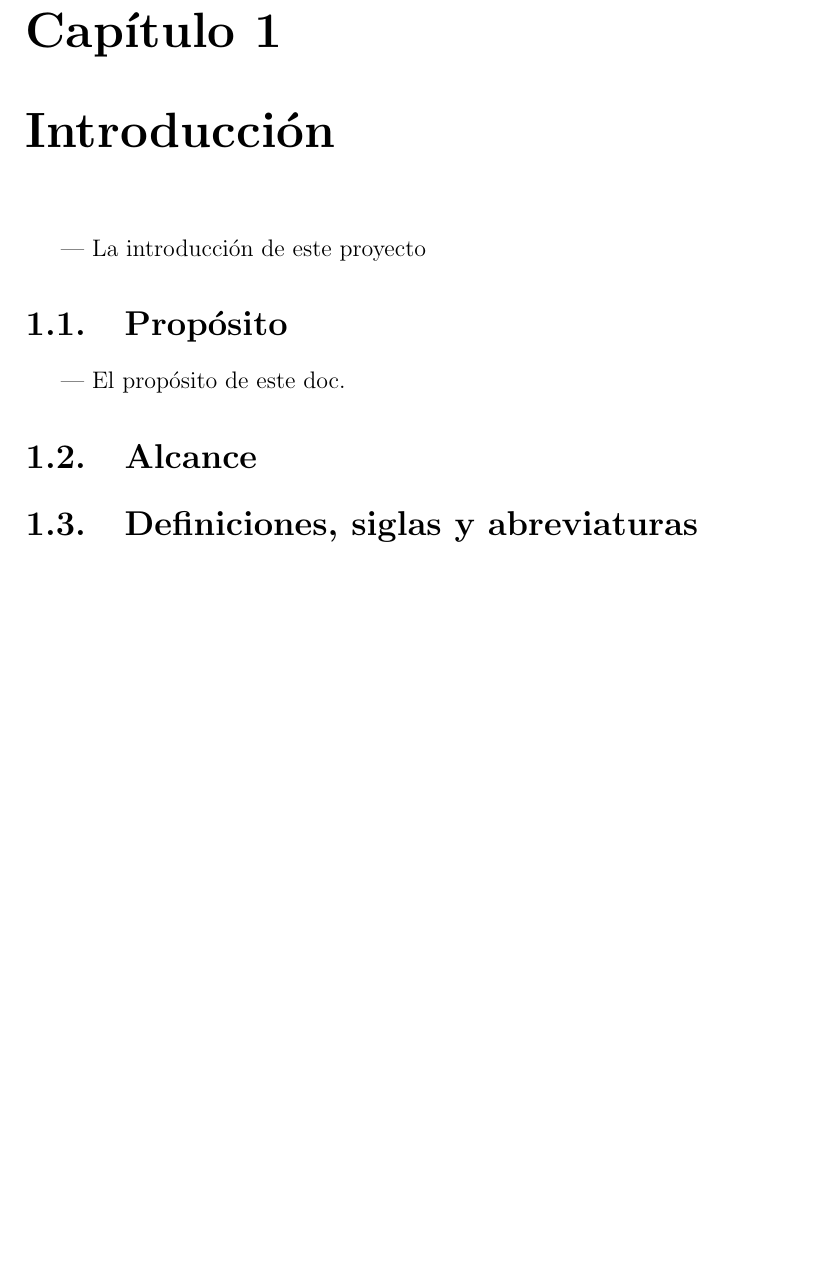
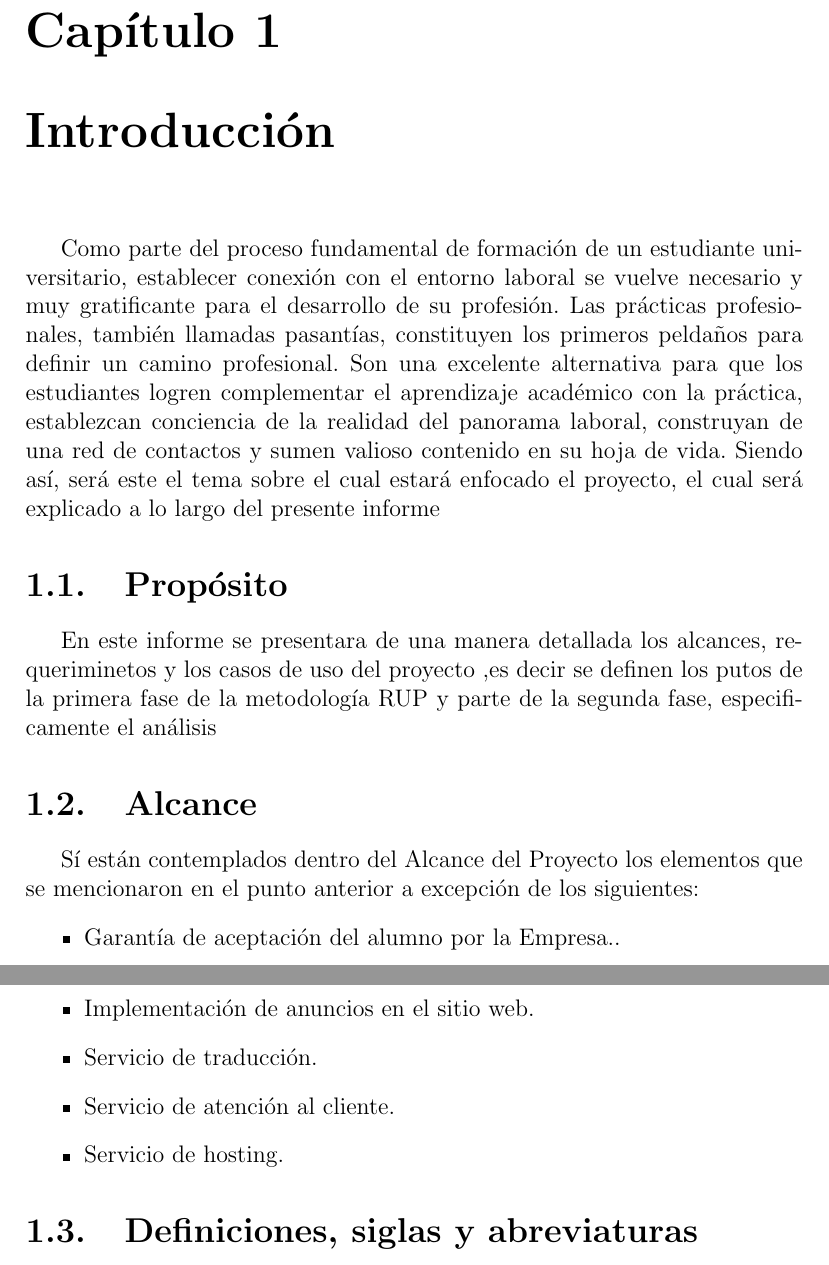
Before and after one commit to khail-stack/CursoIngReq-3C24-2019-2, a LaTeX document (1.Requerimientos/Requerimientos.tex, which reads 1.Requerimientos/capitulos/1_0_introduccion.tex): part of page 6 of 15 before the commit and two parts of pages 6 and 7 of 16 after it, the two joined at a grey line, cut so that both start at the same text, the shorter picture padded with empty space. Compiled offline with pdfLaTeX.

Commit message:
ActualizacionMogollon

```diff
--- a/1.Requerimientos/capitulos/1_0_introduccion.tex
+++ b/1.Requerimientos/capitulos/1_0_introduccion.tex
@@ -1,9 +1,18 @@
 \chapter{Introducción}
-| La introducción de este proyecto
-
+Como parte del proceso fundamental de formación de un estudiante universitario, establecer conexión con el entorno laboral se vuelve necesario y muy gratificante para el desarrollo de su profesión.
+Las prácticas profesionales, también llamadas pasantías, constituyen los primeros peldaños para definir un camino profesional. Son una excelente alternativa para que los estudiantes logren complementar el aprendizaje académico con la práctica, establezcan conciencia de la realidad del panorama laboral, construyan de una red de contactos y sumen valioso contenido en su hoja de vida.
+Siendo así, será este el tema sobre el cual estará enfocado el proyecto, el cual será explicado a lo largo del presente informe
 \section{Propósito}
-| El propósito de este doc.
+En este informe se presentara de una manera detallada los alcances, requeriminetos y los casos de uso del proyecto ,es decir se definen los putos de la primera fase de la metodología RUP y parte de la segunda fase, especificamente el análisis
 \section{Alcance}
+Sí están contemplados dentro del Alcance del Proyecto los elementos que se mencionaron en el punto anterior a excepción de los siguientes:
+\begin{itemize}
+	\item Garantía de aceptación del alumno por la Empresa..
+	\item Implementación de anuncios en el sitio web.
+	\item Servicio de traducción.
+	\item Servicio de atención al cliente.
+	\item Servicio de hosting.
+\end{itemize}
 
 \section{Definiciones, siglas y abreviaturas}
 
```
